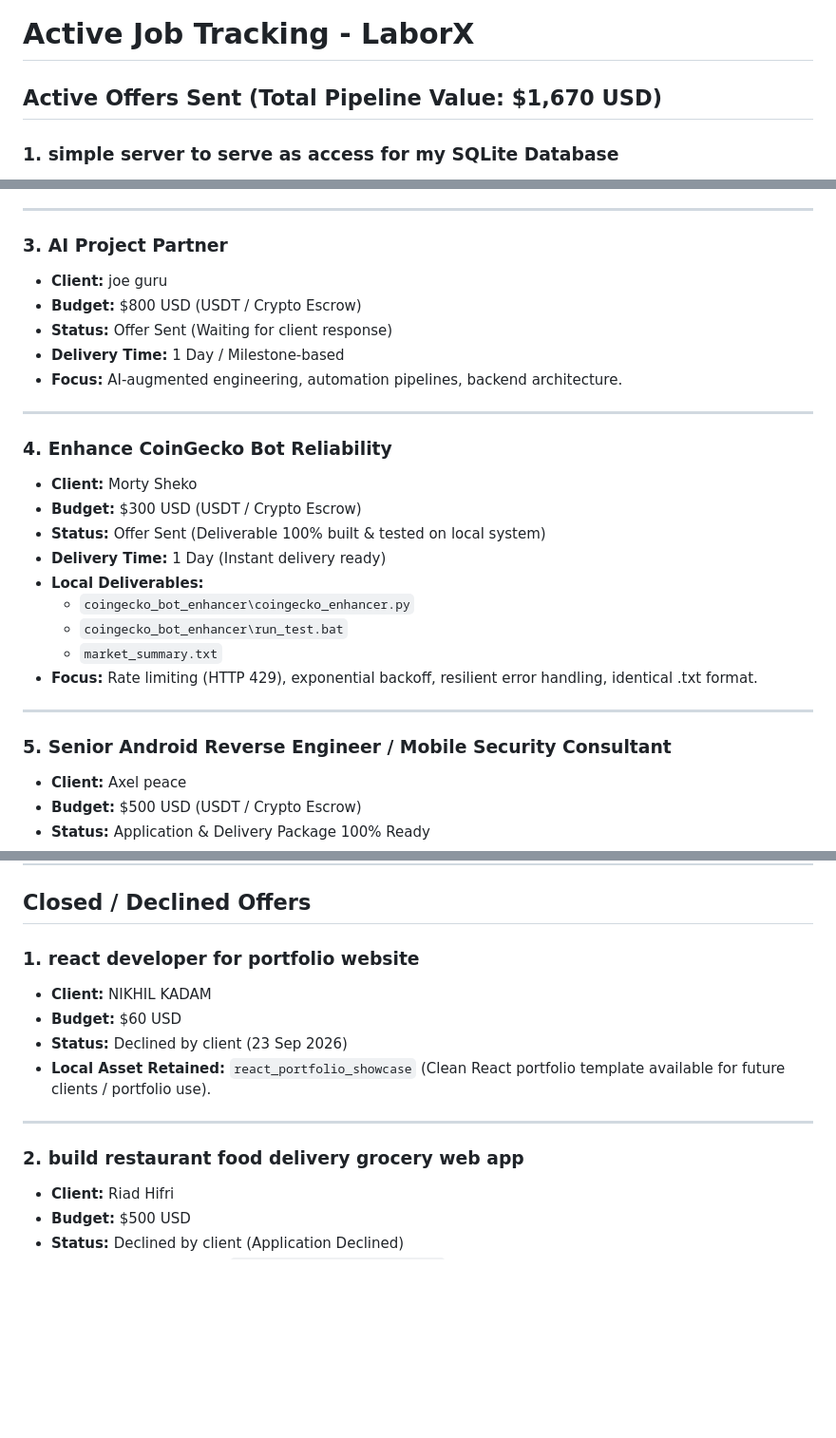
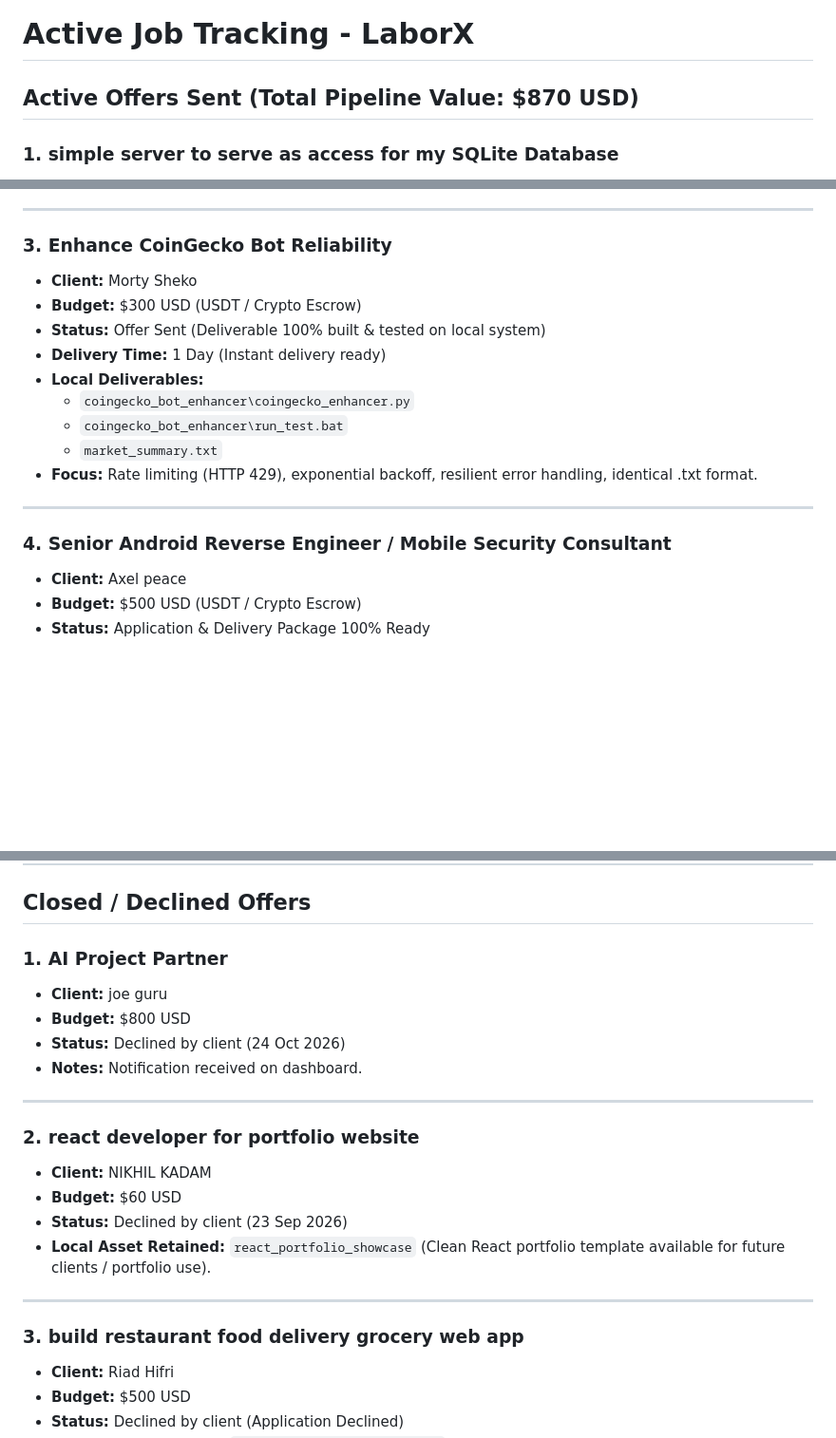
Before and after one commit to hassnasgari/hassnasgari, a Markdown page: ACTIVE_JOB.md, 3 parts joined by grey strips. Shown at 95% size. GitHub-like rendering; blank space fills up the shorter version.

Commit message:
docs: update LaborX pipeline and track declined offer

```diff
--- a/ACTIVE_JOB.md
+++ b/ACTIVE_JOB.md
@@ -1,6 +1,6 @@
 # Active Job Tracking - LaborX
 
-## Active Offers Sent (Total Pipeline Value: $1,670 USD)
+## Active Offers Sent (Total Pipeline Value: $870 USD)
 
 ### 1. simple server to serve as access for my SQLite Database
 - **Client:** Aimen
@@ -25,16 +25,7 @@
 
 ---
 
-### 3. AI Project Partner
-- **Client:** joe guru
-- **Budget:** $800 USD (USDT / Crypto Escrow)
-- **Status:** Offer Sent (Waiting for client response)
-- **Delivery Time:** 1 Day / Milestone-based
-- **Focus:** AI-augmented engineering, automation pipelines, backend architecture.
-
----
-
-### 4. Enhance CoinGecko Bot Reliability
+### 3. Enhance CoinGecko Bot Reliability
 - **Client:** Morty Sheko
 - **Budget:** $300 USD (USDT / Crypto Escrow)
 - **Status:** Offer Sent (Deliverable 100% built & tested on local system)
@@ -47,7 +38,7 @@
 
 ---
 
-### 5. Senior Android Reverse Engineer / Mobile Security Consultant
+### 4. Senior Android Reverse Engineer / Mobile Security Consultant
 - **Client:** Axel peace
 - **Budget:** $500 USD (USDT / Crypto Escrow)
 - **Status:** Application & Delivery Package 100% Ready
@@ -65,7 +56,15 @@
 
 ## Closed / Declined Offers
 
-### 1. react developer for portfolio website
+### 1. AI Project Partner
+- **Client:** joe guru
+- **Budget:** $800 USD
+- **Status:** Declined by client (24 Oct 2026)
+- **Notes:** Notification received on dashboard.
+
+---
+
+### 2. react developer for portfolio website
 - **Client:** NIKHIL KADAM
 - **Budget:** $60 USD
 - **Status:** Declined by client (23 Sep 2026)
@@ -73,7 +72,7 @@
 
 ---
 
-### 2. build restaurant food delivery grocery web app
+### 3. build restaurant food delivery grocery web app
 - **Client:** Riad Hifri
 - **Budget:** $500 USD
 - **Status:** Declined by client (Application Declined)
```
